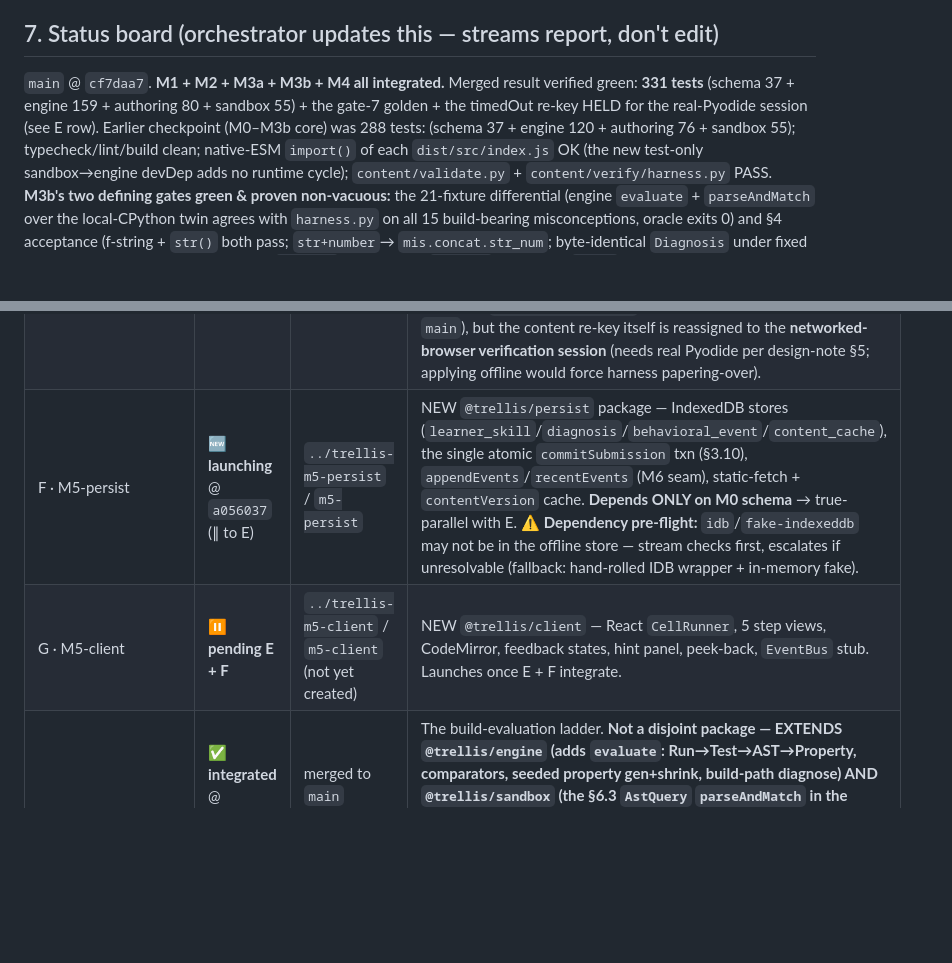
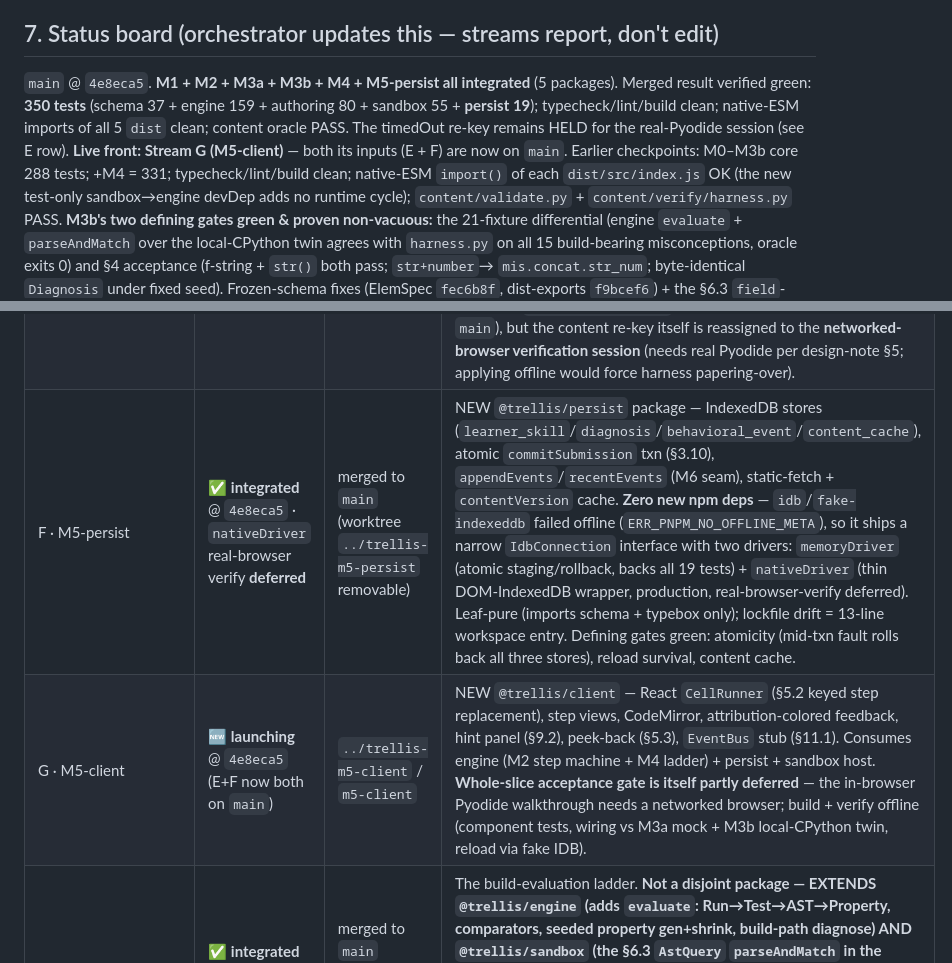
Before and after one commit to PartlyWhole/coding-lessons, a Markdown page: docs/coordination/PARALLEL-STREAMS.md, 2 parts joined by grey strips. Rendered like a GitHub page; blank space fills up the shorter version.

Commit message:
docs(coordination): M5-persist (Stream F) integrated @ 4e8eca5 — 350 tests; G unblocked
§4.1 clean: rebased F onto current main (stale base a056037; rebase conflict-free —
additive lockfile entries in different sections), FF-merge. Scope = packages/persist/**
+ plan + 13-line lockfile entry; schema/engine/authoring/sandbox/content untouched
(no-drift verified). 350 tests (persist +19); native-ESM clean; persist leaf-pure
(schema + typebox only). Defining gates green: atomicity (mid-txn fault rolls back all
three stores), reload survival, content cache. Zero new npm deps — ships memoryDriver +
nativeDriver (idb/fake-indexeddb unfetchable offline). nativeDriver real-browser verify
deferred. Board + handoff updated; Stream G (M5-client) now launchable (E+F both on main).

```diff
--- a/docs/coordination/PARALLEL-STREAMS.md
+++ b/docs/coordination/PARALLEL-STREAMS.md
@@ -164,10 +164,11 @@ Both prior open decisions are now **RESOLVED** (orchestrator + user, 2026-06-08)
 
 ## 7. Status board (orchestrator updates this — streams report, don't edit)
 
-`main` @ `cf7daa7`. **M1 + M2 + M3a + M3b + M4 all integrated.** Merged result verified green:
-**331 tests** (schema 37 + engine 159 + authoring 80 + sandbox 55) + the gate-7 golden + the timedOut
-re-key HELD for the real-Pyodide session (see E row). Earlier checkpoint (M0–M3b core) was 288 tests:
-(schema 37 + engine 120 + authoring 76 + sandbox 55); typecheck/lint/build clean; native-ESM `import()` of each `dist/src/index.js` OK (the new
+`main` @ `4e8eca5`. **M1 + M2 + M3a + M3b + M4 + M5-persist all integrated** (5 packages). Merged result
+verified green: **350 tests** (schema 37 + engine 159 + authoring 80 + sandbox 55 + **persist 19**);
+typecheck/lint/build clean; native-ESM imports of all 5 `dist` clean; content oracle PASS. The timedOut
+re-key remains HELD for the real-Pyodide session (see E row). **Live front: Stream G (M5-client)** — both
+its inputs (E + F) are now on `main`. Earlier checkpoints: M0–M3b core 288 tests; +M4 = 331; typecheck/lint/build clean; native-ESM `import()` of each `dist/src/index.js` OK (the new
 test-only sandbox→engine devDep adds no runtime cycle); `content/validate.py` + `content/verify/harness.py`
 PASS. **M3b's two defining gates green & proven non-vacuous:** the 21-fixture differential (engine
 `evaluate` + `parseAndMatch` over the local-CPython twin agrees with `harness.py` on all 15 build-bearing
@@ -186,8 +187,8 @@ networked browser (same posture as M3a — built/verified against the local CPyt
 | B · M2 engine | ✅ **integrated** @ `f5a1ad8` | merged to `main` | Gating diff (`var.assign` 0.59→locked, 0.60→available) + determinism proven; engine purity confirmed; 76 tests. |
 | C · M3a sandbox | ✅ **integrated** @ `1c05031` · real-Pyodide verify **deferred** | merged to `main` | Host/watchdog/warm-pool proven vs a mock worker (23 tests). **Real Pyodide load, live `worker.terminate()`, line extraction, mem-cap, and `PYODIDE_VERSION` (0.27.2) CDN pin MUST be verified in a networked browser before M3a is verification-COMPLETE.** |
 | E · M4 misconceptions+hints | ✅ **integrated** @ `406b069` · real-Pyodide verify **deferred** | merged to `main` (worktree `../trellis-m4` removable) | Extends engine (§9 hint ladder) + authoring (gates 5–7 live). Concat taxonomy `implicit_coercion`→`misconception`→feedback→4-level ladder, wired end-to-end and proven: marquee e2e (`'…: '+number`→`mis.concat.str_num`→authored feedback→one-level-per-press ladder, L4 behind confirm, `autoEscalate`, reset-on-new-misconception); gate 7 live + non-vacuous on real content (golden added, Escalation B `cf7daa7`); byte-identical `Diagnosis`. 331 tests (engine +39, authoring +4). No schema change. Dev-only engine↔sandbox test devDep (production graph acyclic, native-ESM confirms). **⚠️ Escalation A `timedOut` re-key HELD** — M4 built the engine §7 `matchedSpecificity` precedence (the prerequisite, on `main`), but the content re-key itself is reassigned to the **networked-browser verification session** (needs real Pyodide per design-note §5; applying offline would force harness papering-over). |
-| F · M5-persist | 🆕 **launching** @ `a056037` (∥ to E) | `../trellis-m5-persist` / `m5-persist` | NEW `@trellis/persist` package — IndexedDB stores (`learner_skill`/`diagnosis`/`behavioral_event`/`content_cache`), the single atomic `commitSubmission` txn (§3.10), `appendEvents`/`recentEvents` (M6 seam), static-fetch + `contentVersion` cache. **Depends ONLY on M0 schema** → true-parallel with E. ⚠️ **Dependency pre-flight:** `idb`/`fake-indexeddb` may not be in the offline store — stream checks first, escalates if unresolvable (fallback: hand-rolled IDB wrapper + in-memory fake). |
-| G · M5-client | ⏸ **pending E + F** | `../trellis-m5-client` / `m5-client` (not yet created) | NEW `@trellis/client` — React `CellRunner`, 5 step views, CodeMirror, feedback states, hint panel, peek-back, `EventBus` stub. Launches once E + F integrate. |
+| F · M5-persist | ✅ **integrated** @ `4e8eca5` · `nativeDriver` real-browser verify **deferred** | merged to `main` (worktree `../trellis-m5-persist` removable) | NEW `@trellis/persist` package — IndexedDB stores (`learner_skill`/`diagnosis`/`behavioral_event`/`content_cache`), atomic `commitSubmission` txn (§3.10), `appendEvents`/`recentEvents` (M6 seam), static-fetch + `contentVersion` cache. **Zero new npm deps** — `idb`/`fake-indexeddb` failed offline (`ERR_PNPM_NO_OFFLINE_META`), so it ships a narrow `IdbConnection` interface with two drivers: `memoryDriver` (atomic staging/rollback, backs all 19 tests) + `nativeDriver` (thin DOM-IndexedDB wrapper, production, real-browser-verify deferred). Leaf-pure (imports schema + typebox only); lockfile drift = 13-line workspace entry. Defining gates green: atomicity (mid-txn fault rolls back all three stores), reload survival, content cache. |
+| G · M5-client | 🆕 **launching** @ `4e8eca5` (E+F now both on `main`) | `../trellis-m5-client` / `m5-client` | NEW `@trellis/client` — React `CellRunner` (§5.2 keyed step replacement), step views, CodeMirror, attribution-colored feedback, hint panel (§9.2), peek-back (§5.3), `EventBus` stub (§11.1). Consumes engine (M2 step machine + M4 ladder) + persist + sandbox host. **Whole-slice acceptance gate is itself partly deferred** — the in-browser Pyodide walkthrough needs a networked browser; build + verify offline (component tests, wiring vs M3a mock + M3b local-CPython twin, reload via fake IDB). |
 | D · M3b build ladder | ✅ **integrated** @ `ee79120` · real-Pyodide verify **deferred** | merged to `main` (worktree `../trellis-m3b` removable) | The build-evaluation ladder. **Not a disjoint package — EXTENDS `@trellis/engine` (adds `evaluate`: Run→Test→AST→Property, comparators, seeded property gen+shrink, build-path diagnose) AND `@trellis/sandbox` (the §6.3 `AstQuery` `parseAndMatch` in the worker).** Both already integrated, so it's the sequential build-out on M2+M3a; disjoint from M1 (authoring). **Does NOT depend on M1** — uses hand-authored fixtures + raw `content/`. Defining gate: the real detector agrees with `content/verify/harness.py` on all 21 fixtures. No network → real-Pyodide verify **deferred** (build vs mock sandbox + local CPython). |
 
 ## 8. Reference index
```
Also changed, not shown: docs/coordination/ORCHESTRATOR-HANDOFF.md (+2 -2 lines).
